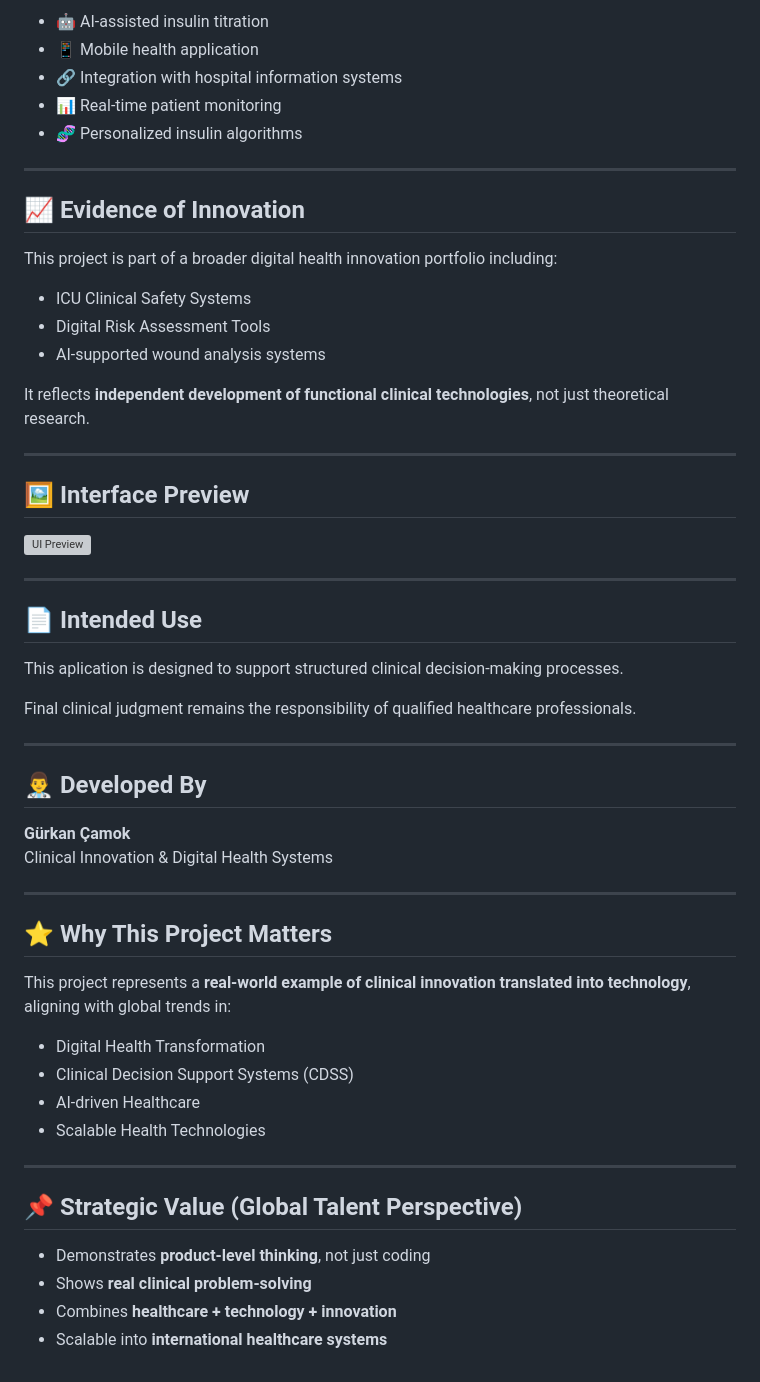
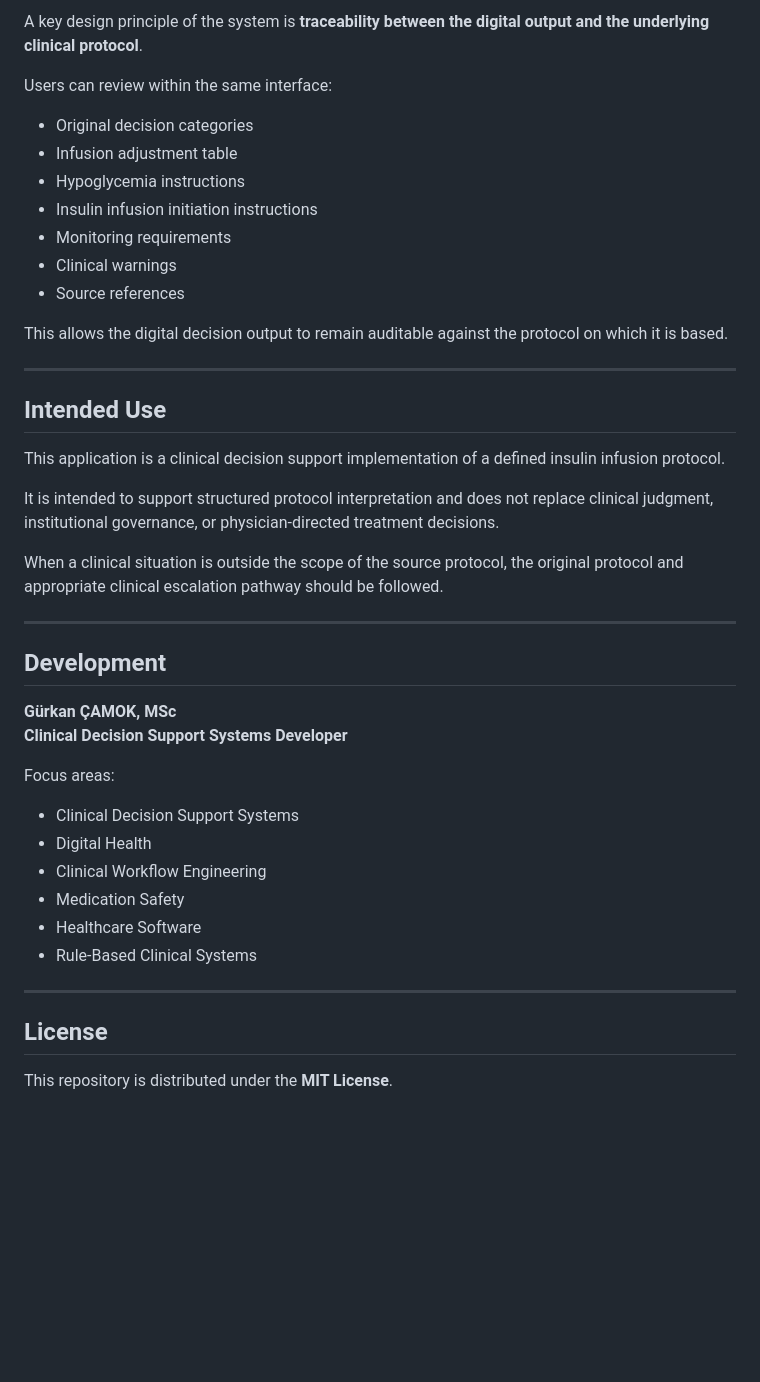
Before and after one commit to gurkancamok/insulin-infusion-calculator-digital-health-tools-icu-clinical-support-app-diabetes-care-app, a Markdown page: README.md, the part around one of its changes. Drawn GitHub-style; blank space fills up the shorter version; grey boxes are pictures that could not be loaded.

```diff
--- a/README.md
+++ b/README.md
@@ -111,59 +142,46 @@ Unlike generic calculators, this system is:
 
-- 🤖 AI-assisted insulin titration
-- 📱 Mobile health application
-- 🔗 Integration with hospital information systems
-- 📊 Real-time patient monitoring
-- 🧬 Personalized insulin algorithms
+A key design principle of the system is **traceability between the digital output and the underlying clinical protocol**.
+
+Users can review within the same interface:
+
+- Original decision categories
+- Infusion adjustment table
+- Hypoglycemia instructions
+- Insulin infusion initiation instructions
+- Monitoring requirements
+- Clinical warnings
+- Source references
+
+This allows the digital decision output to remain auditable against the protocol on which it is based.
 
 ---
 
-## 📈 Evidence of Innovation
+## Intended Use
 
-This project is part of a broader digital health innovation portfolio including:
+This application is a clinical decision support implementation of a defined insulin infusion protocol.
 
-- ICU Clinical Safety Systems
-- Digital Risk Assessment Tools
-- AI-supported wound analysis systems
+It is intended to support structured protocol interpretation and does not replace clinical judgment, institutional governance, or physician-directed treatment decisions.
 
-It reflects **independent development of functional clinical technologies**, not just theoretical research.
+When a clinical situation is outside the scope of the source protocol, the original protocol and appropriate clinical escalation pathway should be followed.
 
 ---
 
-## 🖼️ Interface Preview
+## Development
 
-![UI Preview](https://via.placeholder.com/800x400.png?text=Clinical+Decision+Support+Interface)
+**Gürkan ÇAMOK, MSc**
+**Clinical Decision Support Systems Developer**
+
+Focus areas:
+
+- Clinical Decision Support Systems
+- Digital Health
+- Clinical Workflow Engineering
+- Medication Safety
+- Healthcare Software
+- Rule-Based Clinical Systems
 
 ---
 
-## 📄 Intended Use
+## License
 
-This aplication is designed to support structured clinical decision-making processes.
-
-Final clinical judgment remains the responsibility of qualified healthcare professionals.
-
----
-
-## 👨‍⚕️ Developed By
-
-**Gürkan Çamok**
-Clinical Innovation & Digital Health Systems
-
----
-
-## ⭐ Why This Project Matters
-
-This project represents a **real-world example of clinical innovation translated into technology**, aligning with global trends in:
-
-- Digital Health Transformation
-- Clinical Decision Support Systems (CDSS)
-- AI-driven Healthcare
-- Scalable Health Technologies
-
----
-
-## 📌 Strategic Value (Global Talent Perspective)
-
-- Demonstrates **product-level thinking**, not just coding
-- Shows **real clinical problem-solving**
-- Combines **healthcare + technology + innovation**
-- Scalable into **international healthcare systems**
+This repository is distributed under the **MIT License**.
```
Also changed, not shown: other parts of README.md (+93 -62 lines).
